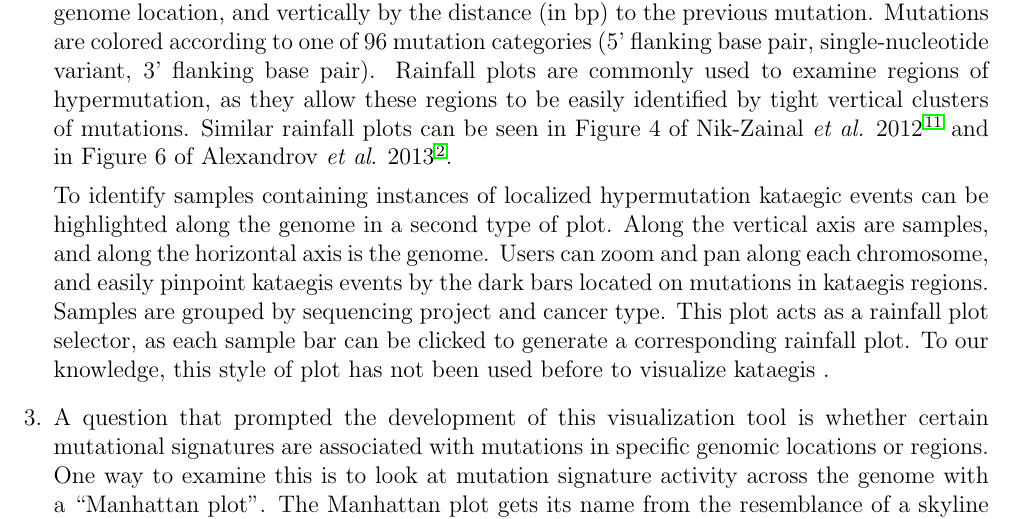
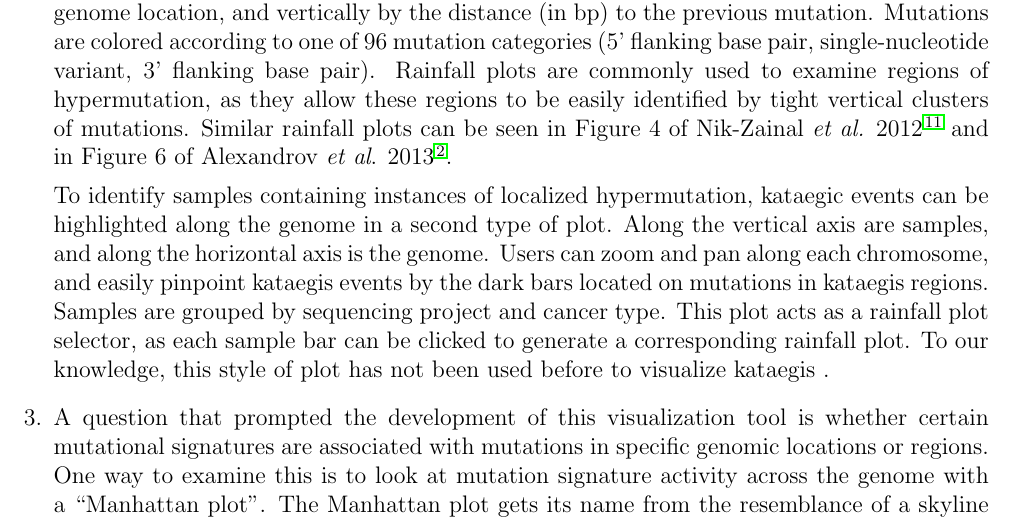
Before and after one commit to keller-mark/cmsc499a-visualization-paper, a LaTeX paper (main.tex): part of page 2 of 12, cut so that both start at the same text. Compiled offline with pdfLaTeX.

Commit message:
Minor grammar things

```diff
--- a/main.tex
+++ b/main.tex
@@ -46,7 +46,7 @@ Mutations are colored according to one of 96 mutation categories (5' flanking ba
 Rainfall plots are commonly used to examine regions of hypermutation, as they allow these regions to be easily identified by tight vertical clusters of mutations.
 Similar rainfall plots can be seen in Figure 4 of Nik-Zainal \textit{et al.} 2012\cite{nik2012mutational} and in Figure 6 of Alexandrov \textit{et al}. 2013\cite{alexandrov2013signatures}.
 
-To identify samples containing instances of localized hypermutation kataegic events can be highlighted along the genome in a second type of plot.
+To identify samples containing instances of localized hypermutation, kataegic events can be highlighted along the genome in a second type of plot.
 Along the vertical axis are samples, and along the horizontal axis is the genome.
 Users can zoom and pan along each chromosome, and easily pinpoint kataegis events by the dark bars located on mutations in kataegis regions.
 Samples are grouped by sequencing project and cancer type.
```
